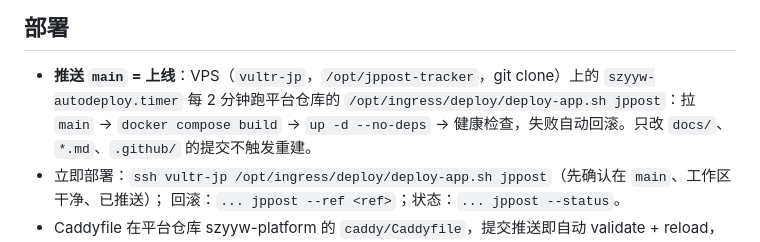
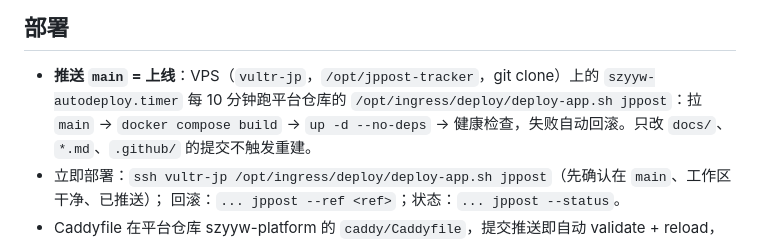
Before and after one commit to Szyoo/jppost-tracker, a Markdown page: AGENTS.md, the part around the change. Drawn GitHub-style.

```diff
--- a/AGENTS.md
+++ b/AGENTS.md
@@ -25,7 +25,7 @@
 ## 部署
 
 - **推送 `main` = 上线**：VPS（`vultr-jp`，`/opt/jppost-tracker`，git clone）上的 `szyyw-autodeploy.timer`
-  每 2 分钟跑平台仓库的 `/opt/ingress/deploy/deploy-app.sh jppost`：拉 `main` → `docker compose build` →
+  每 10 分钟跑平台仓库的 `/opt/ingress/deploy/deploy-app.sh jppost`：拉 `main` → `docker compose build` →
   `up -d --no-deps` → 健康检查，失败自动回滚。只改 `docs/`、`*.md`、`.github/` 的提交不触发重建。
 - 立即部署：`ssh vultr-jp /opt/ingress/deploy/deploy-app.sh jppost`（先确认在 `main`、工作区干净、已推送）；
   回滚：`... jppost --ref <ref>`；状态：`... jppost --status`。
```
Also changed, not shown: README.md (+1 -1 lines), docs/vultr-vps-deploy.md (+3 -3 lines).
